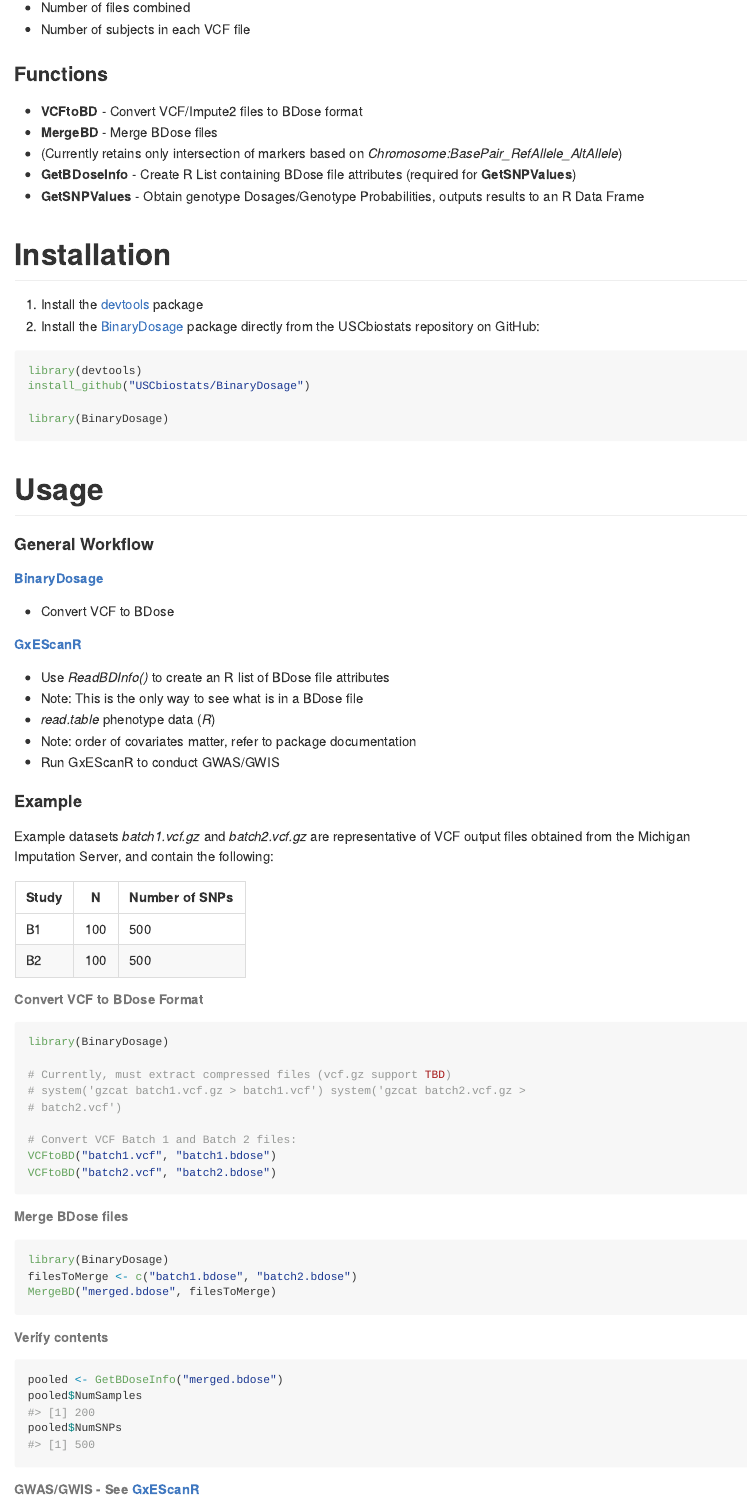
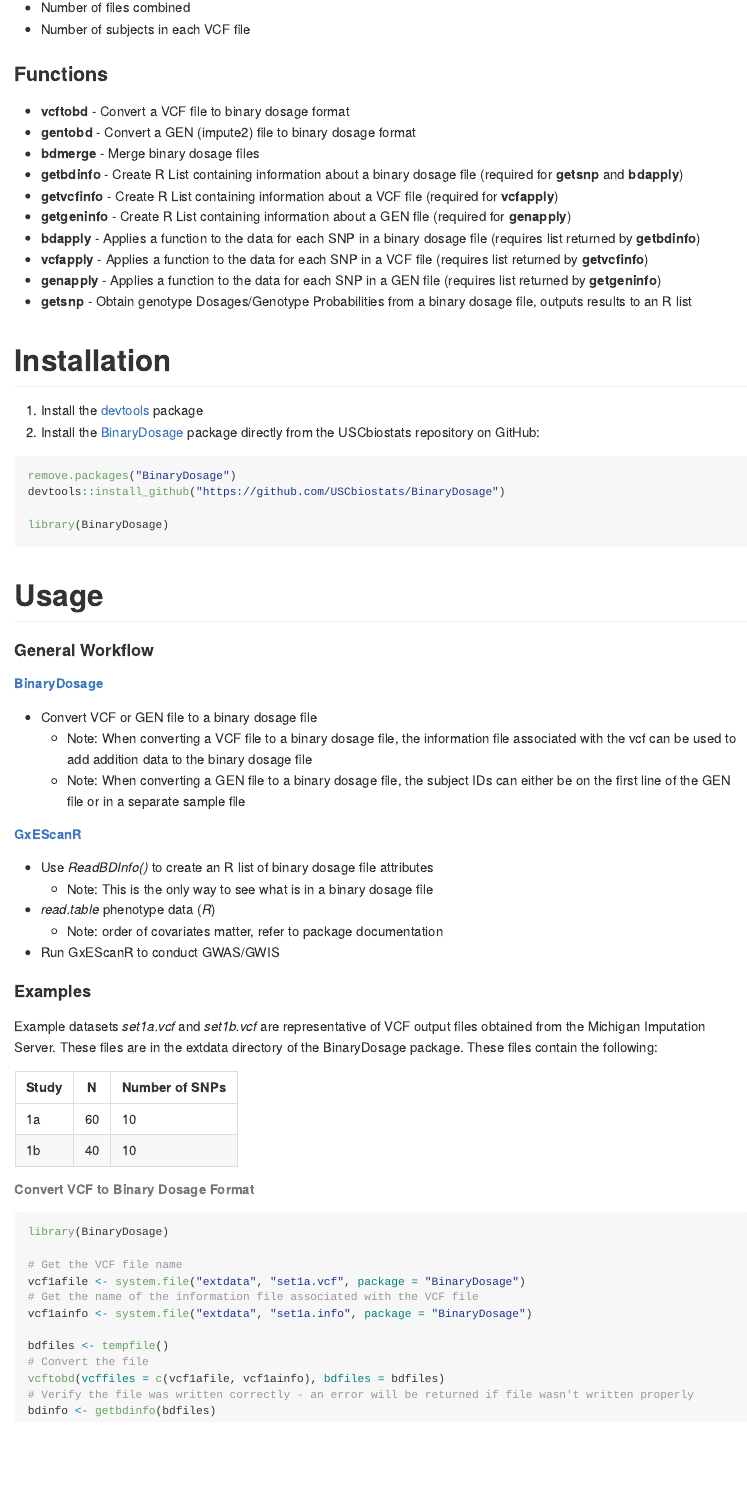
Before and after one commit to USCbiostats/BinaryDosage, an R Markdown document (README.Rmd): the page in a window 1100 px wide, from 1250 px down. The pictures show the output file README.md that the author committed with the source, drawn offline in the style of GitHub; badge pictures from the web are left out.

Commit message:
Added appveyor support. Working on README file.

````diff
--- a/README.Rmd
+++ b/README.Rmd
@@ -51,11 +51,16 @@ For GWAS/GWIS analysis of BDose files, please refer to the [**GxEScanR**](https:
 
 
 ### Functions
-- **VCFtoBD** - Convert VCF/Impute2 files to BDose format
-- **MergeBD** - Merge BDose files
-  - (Currently retains only intersection of markers based on *Chromosome:BasePair_RefAllele_AltAllele*)
-- **GetBDoseInfo** - Create R List containing BDose file attributes (required for **GetSNPValues**)
-- **GetSNPValues** - Obtain genotype Dosages/Genotype Probabilities, outputs results to an R Data Frame
+- **vcftobd** - Convert a VCF file to binary dosage format
+- **gentobd** - Convert a GEN (impute2) file to binary dosage format
+- **bdmerge** - Merge binary dosage files
+- **getbdinfo** - Create R List containing information about a binary dosage file (required for **getsnp** and **bdapply**)
+- **getvcfinfo** - Create R List containing information about a VCF file (required for **vcfapply**)
+- **getgeninfo** - Create R List containing information about a GEN file (required for **genapply**)
+- **bdapply** - Applies a function to the data for each SNP in a binary dosage file (requires list returned by **getbdinfo**)
+- **vcfapply** - Applies a function to the data for each SNP in a VCF file (requires list returned by **getvcfinfo**)
+- **genapply** - Applies a function to the data for each SNP in a GEN file (requires list returned by **getgeninfo**)
+- **getsnp** - Obtain genotype Dosages/Genotype Probabilities from a binary dosage file, outputs results to an R list
 
 
 # Installation
@@ -64,8 +69,8 @@ For GWAS/GWIS analysis of BDose files, please refer to the [**GxEScanR**](https:
 2. Install the [BinaryDosage](https://github.com/USCbiostats/BinaryDosage) package directly from the USCbiostats repository on GitHub:
 
 ``` {r, eval = F}
-library(devtools)
-install_github("USCbiostats/BinaryDosage")
+remove.packages("BinaryDosage")
+devtools::install_github("https://github.com/USCbiostats/BinaryDosage")
 
 library(BinaryDosage)
 ```
@@ -75,58 +80,40 @@ library(BinaryDosage)
 #### General Workflow
 
 ##### [**BinaryDosage**](https://github.com/USCbiostats/BinaryDosage)
-- Convert VCF to BDose
+- Convert VCF or GEN file to a binary dosage file
+  - Note: When converting a VCF file to a binary dosage file, the information file associated with the vcf can be used to add addition data to the binary dosage file
+  - Note: When converting a GEN file to a binary dosage file, the subject IDs can either be on the first line of the GEN file or in a separate sample file
 
 ##### [**GxEScanR**](https://github.com/USCbiostats/GxEScanR)
-- Use *ReadBDInfo()* to create an R list of BDose file attributes
-  - Note: This is the only way to see what is in a BDose file
+- Use *ReadBDInfo()* to create an R list of binary dosage file attributes
+  - Note: This is the only way to see what is in a binary dosage file
 - *read.table* phenotype data (*R*)
   - Note: order of covariates matter, refer to package documentation
 - Run GxEScanR to conduct GWAS/GWIS
 
-#### Example
+#### Examples
 
-Example datasets *batch1.vcf.gz* and *batch2.vcf.gz* are representative of VCF output files obtained from the Michigan Imputation Server, and contain the following:
+Example datasets *set1a.vcf* and *set1b.vcf* are representative of VCF output files obtained from the Michigan Imputation Server. These files are in the extdata directory of the BinaryDosage package. These files contain the following:
 
 | Study | N   | Number of SNPs |
 |-------|-----|----------------|
-| B1    | 100 | 500            |
-| B2    | 100 | 500            |
+| 1a    | 60  | 10             |
+| 1b    | 40  | 10             |
 
-###### Convert VCF to BDose Format
+###### Convert VCF to Binary Dosage Format
 
 ``` {r, eval = T, echo = T, message = F, warning = F, results = 'hide', tidy = T}
 library(BinaryDosage)
 
-# Currently, must extract compressed files
-# (vcf.gz support TBD)
-# system("gzcat batch1.vcf.gz > batch1.vcf")
-# system("gzcat batch2.vcf.gz > batch2.vcf")
+# Get the VCF file name
+vcf1afile <- system.file("extdata", "set1a.vcf", package = "BinaryDosage")
+# Get the name of the information file associated with the VCF file
+vcf1ainfo <- system.file("extdata", "set1a.info", package = "BinaryDosage")
 
-# Convert VCF Batch 1 and Batch 2 files:
-VCFtoBD("batch1.vcf", "batch1.bdose")
-VCFtoBD("batch2.vcf", "batch2.bdose")
+bdfiles <- tempfile()
+# Convert the file
+vcftobd(vcffiles = c(vcf1afile, vcf1ainfo), bdfiles = bdfiles)
+# Verify the file was written correctly - an error will be returned if file wasn't written properly
+bdinfo <- getbdinfo(bdfiles)
+
 ```
-
-<!-- ``` {r, eval = T, message = F, collapse = T} -->
-<!-- bdose1 <- GetBinaryDosageInfo("./example/batch1.bdose") -->
-<!-- -->
-<!-- bdose1$NumSamples -->
-<!-- bdose1$NumSNPs -->
-<!-- ``` -->
-
-###### Merge BDose files
-``` {r, eval = T, echo = T, message = F, warning = F, results = 'hide', tidy = T}
-library(BinaryDosage)
-filesToMerge <- c("batch1.bdose", "batch2.bdose")
-MergeBD("merged.bdose", filesToMerge)
-```
-
-###### Verify contents
-``` {r, eval = T, message = F, collapse = T}
-pooled <- GetBDoseInfo("merged.bdose")
-pooled$NumSamples
-pooled$NumSNPs
-```
-
-###### GWAS/GWIS - See [**GxEScanR**](https://github.com/USCbiostats/GxEScanR)
````
Also changed, not shown: appveyor.yml (added, +52 -0 lines), README.md, README.Rmd (18 more changed lines).
